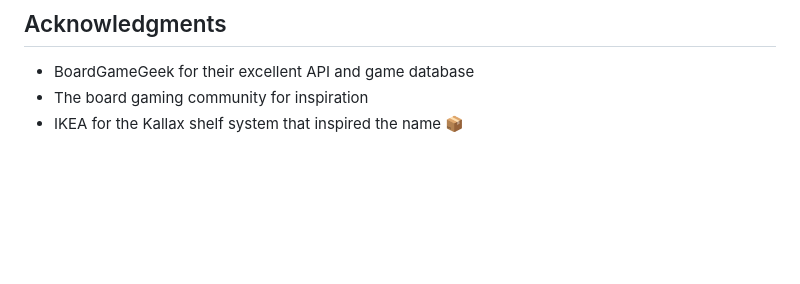
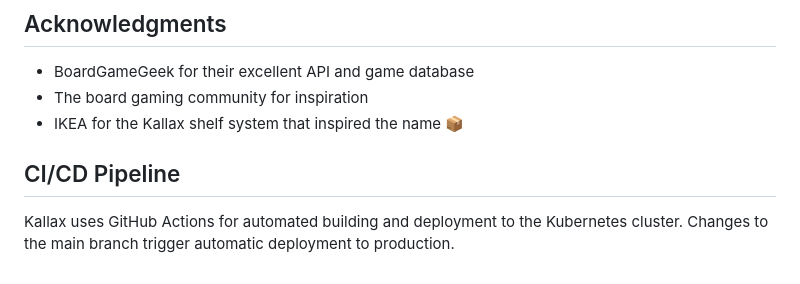
Before and after one commit to 2mOlaf/gamer-gambit, a Markdown page: discord/kallax/README.md, the part around the change. GitHub-like rendering; blank space fills up the shorter version.

Commit message:
Update Kallax README with CI/CD pipeline documentation

```diff
--- a/discord/kallax/README.md
+++ b/discord/kallax/README.md
@@ -170,3 +170,8 @@ This project is for personal/community use. BoardGameGeek data is used according
 - BoardGameGeek for their excellent API and game database
 - The board gaming community for inspiration
 - IKEA for the Kallax shelf system that inspired the name 📦
+
+
+## CI/CD Pipeline
+
+Kallax uses GitHub Actions for automated building and deployment to the Kubernetes cluster. Changes to the main branch trigger automatic deployment to production.
```
